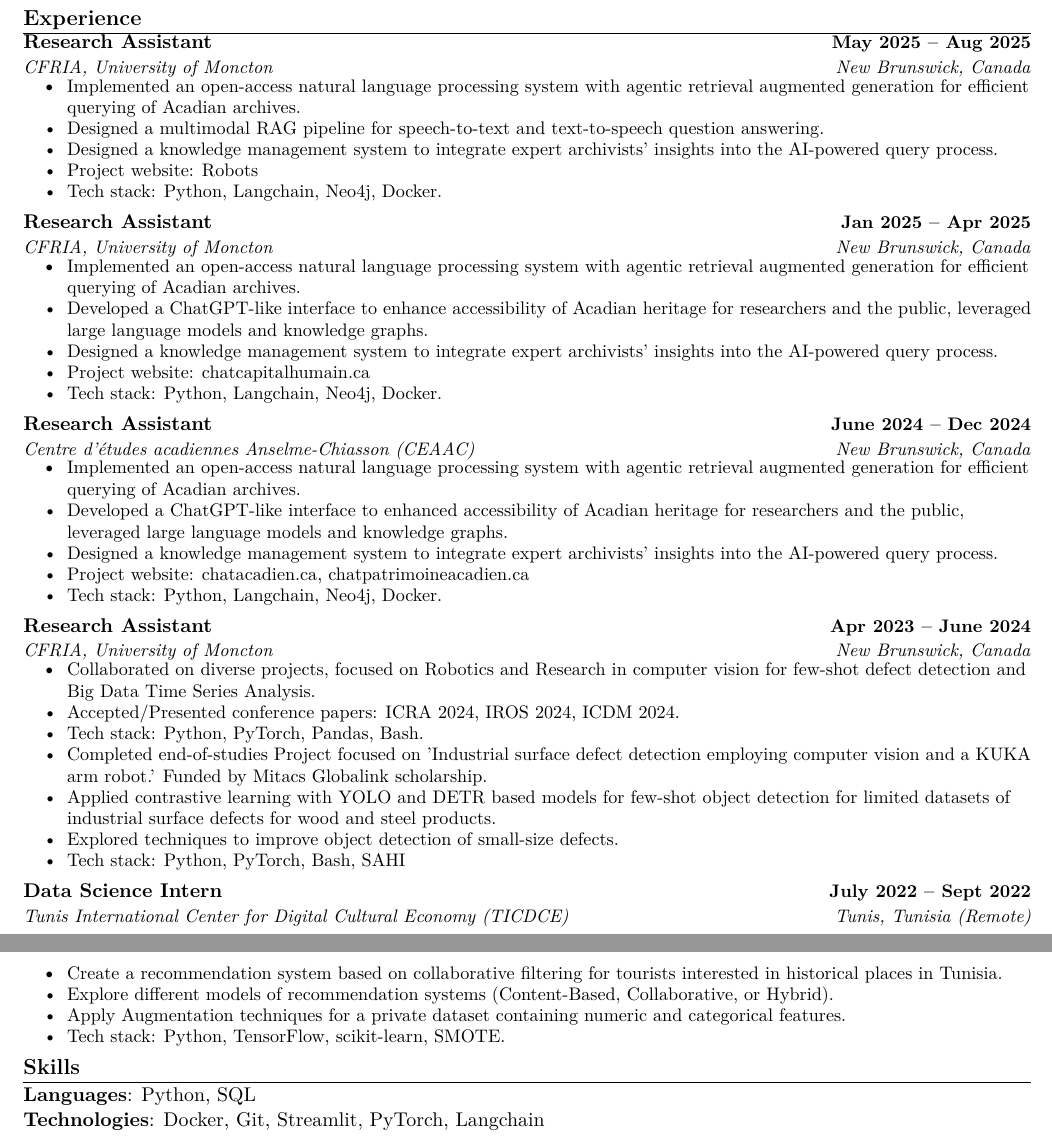
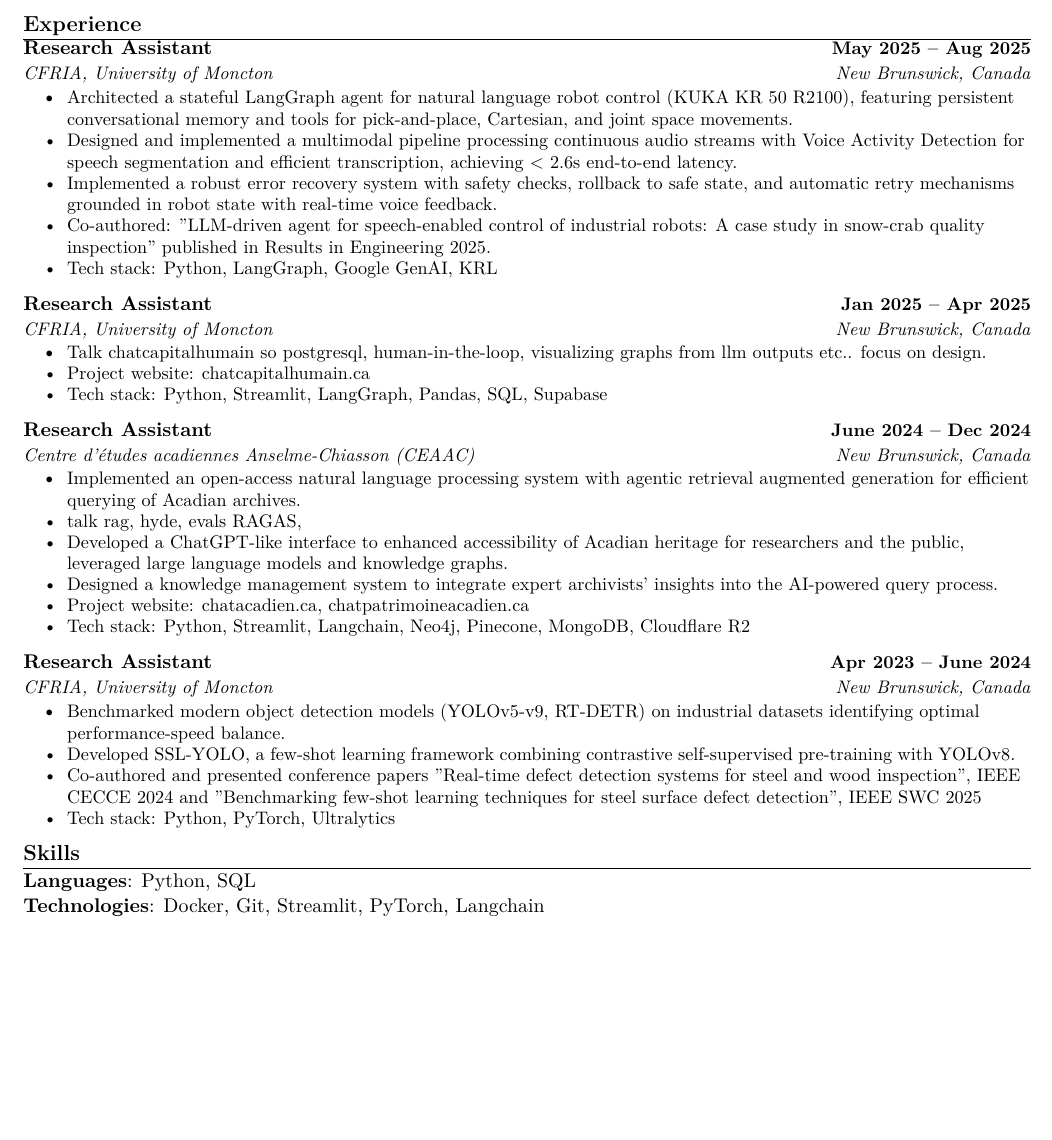
Before and after one commit to Rayen023/CV, a LaTeX CV (Rayen_ghali_cv.tex): two parts of pages 1 and 2 of 2 before the commit and part of page 1 of 2 after it, the two joined at a grey line, cut so that both start at the same text, the shorter picture padded with empty space. Compiled offline with pdfLaTeX.

Commit message:
Revise CV formatting, enhance project descriptions, and update experience details for clarity and relevance

```diff
--- a/Rayen_ghali_cv.tex
+++ b/Rayen_ghali_cv.tex
@@ -62,7 +62,7 @@
 
 \newcommand{\resumeSubHeadingListStart}{\begin{itemize}[leftmargin=0.0in, label={}]}
 \newcommand{\resumeSubHeadingListEnd}{\end{itemize}}
-\newcommand{\resumeItemListStart}{\begin{itemize}[label=\textbullet, itemsep=0.1em, topsep=0.1em, parsep=0.5pt]}
+\newcommand{\resumeItemListStart}{\begin{itemize}[label=\textbullet, itemsep=0.1em, topsep=0.3em, parsep=0.5pt]}
 \newcommand{\resumeItemListEnd}{\end{itemize}\vspace{0pt}}
 % itemsep is the space between items
 % topsep is the space between title and first item
@@ -109,23 +109,20 @@
 {CFRIA, University of Moncton}{May 2025 – Aug 2025}
 {Research Assistant}{New Brunswick, Canada}
 \resumeItemListStart
-\resumeItem{Implemented an open-access natural language processing system with agentic retrieval augmented generation for efficient querying of Acadian archives.}
-\resumeItem{Designed a multimodal RAG pipeline for speech-to-text and text-to-speech question answering.
-}
-\resumeItem{Designed a knowledge management system to integrate expert archivists' insights into the AI-powered query process.}
-\resumeItem{Project website: Robots}
-\resumeItem{Tech stack: Python, Langchain, Neo4j, Docker.}
+\resumeItem{Architected a stateful LangGraph agent for natural language robot control (KUKA KR 50 R2100), featuring persistent conversational memory and tools for pick-and-place, Cartesian, and joint space movements.}
+\resumeItem{Designed and implemented a multimodal pipeline processing continuous audio streams with Voice Activity Detection for speech segmentation and efficient transcription, achieving $<$ 2.6s end-to-end latency.}
+\resumeItem{Implemented a robust error recovery system with safety checks, rollback to safe state, and automatic retry mechanisms grounded in robot state with real-time voice feedback.}
+\resumeItem{Co-authored: "LLM-driven agent for speech-enabled control of industrial robots: A case study in snow-crab quality inspection" published in Results in Engineering 2025.}
+\resumeItem{Tech stack: Python, LangGraph, Google GenAI, KRL}
 \resumeItemListEnd
 
 \resumeExperienceSubheading
 {CFRIA, University of Moncton}{Jan 2025 – Apr 2025}
 {Research Assistant}{New Brunswick, Canada}
 \resumeItemListStart
-\resumeItem{Implemented an open-access natural language processing system with agentic retrieval augmented generation for efficient querying of Acadian archives.}
-\resumeItem{Developed a ChatGPT-like interface to enhance accessibility of Acadian heritage for researchers and the public, leveraged large language models and knowledge graphs.}
-\resumeItem{Designed a knowledge management system to integrate expert archivists' insights into the AI-powered query process.}
-\resumeItem{Project website: chatcapitalhumain.ca}
-\resumeItem{Tech stack: Python, Langchain, Neo4j, Docker.}
+\resumeItem{Talk chatcapitalhumain so  postgresql, human-in-the-loop, visualizing graphs from llm outputs etc..  focus on design.}
+\resumeItem{Project website: \href{https://chatcapitalhumain.ca}{chatcapitalhumain.ca}}
+\resumeItem{Tech stack: Python, Streamlit, LangGraph, Pandas, SQL, Supabase}
 \resumeItemListEnd
 
 
@@ -134,10 +131,11 @@
 {Research Assistant}{New Brunswick, Canada}
 \resumeItemListStart
 \resumeItem{Implemented an open-access natural language processing system with agentic retrieval augmented generation for efficient querying of Acadian archives.}
+\resumeItem{talk rag, hyde, evals RAGAS,  }
 \resumeItem{Developed a ChatGPT-like interface to enhanced accessibility of Acadian heritage for researchers and the public, leveraged large language models and knowledge graphs.}
 \resumeItem{Designed a knowledge management system to integrate expert archivists' insights into the AI-powered query process.}
-\resumeItem{Project website: chatacadien.ca, chatpatrimoineacadien.ca}
-\resumeItem{Tech stack: Python, Langchain, Neo4j, Docker.}
+\resumeItem{Project website: \href{https://chatacadien.ca}{chatacadien.ca}, \href{https://chatpatrimoineacadien.ca}{chatpatrimoineacadien.ca}}
+\resumeItem{Tech stack: Python, Streamlit, Langchain, Neo4j, Pinecone, MongoDB, Cloudflare R2}
 \resumeItemListEnd
 
 
@@ -145,26 +143,11 @@
 {CFRIA, University of Moncton}{Apr 2023 – June 2024}
 {Research Assistant}{New Brunswick, Canada}
 \resumeItemListStart
-\resumeItem{Collaborated on diverse projects, focused on Robotics and Research in computer vision for few-shot defect detection and Big Data Time Series Analysis.}
-\resumeItem{Accepted/Presented conference papers: ICRA 2024, IROS 2024, ICDM 2024.}
-\resumeItem{Tech stack: Python, PyTorch, Pandas, Bash.}
-\resumeItem{Completed end-of-studies Project focused on 'Industrial surface defect detection employing computer vision and a KUKA arm robot.' Funded by Mitacs Globalink scholarship.}
-\resumeItem{Applied contrastive learning with YOLO and DETR based models for few-shot object detection for limited datasets of industrial surface defects for wood and steel products.}
-\resumeItem{Explored techniques to improve object detection of small-size defects.}
-\resumeItem{Tech stack: Python, PyTorch, Bash, SAHI}
+\resumeItem{Benchmarked  modern object detection models (YOLOv5-v9, RT-DETR) on industrial datasets identifying optimal performance-speed balance.}
+\resumeItem{Developed SSL-YOLO, a few-shot learning framework combining contrastive self-supervised pre-training with YOLOv8.}
+\resumeItem{Co-authored and presented conference papers "Real-time defect detection systems for steel and wood inspection", IEEE CECCE 2024 and "Benchmarking few-shot learning techniques for steel surface defect detection", IEEE SWC 2025}
+\resumeItem{Tech stack: Python, PyTorch, Ultralytics}
 \resumeItemListEnd
-
-\resumeExperienceSubheading
-{Tunis International Center for Digital Cultural Economy (TICDCE)}{July 2022 – Sept 2022}
-{Data Science Intern}{Tunis, Tunisia (Remote)}
-\resumeItemListStart
-\resumeItem{Create a recommendation system based on collaborative filtering for tourists interested in historical places in Tunisia.}
-\resumeItem{Explore different models of recommendation systems (Content-Based, Collaborative, or Hybrid).}
-\resumeItem{Apply Augmentation techniques for a private dataset containing numeric and categorical features.}
-\resumeItem{Tech stack: Python, TensorFlow, scikit-learn, SMOTE.}
-\resumeItemListEnd
-
-
 
 \resumeSubHeadingListEnd
 
```
Also changed, not shown: plan.md (deleted, +0 -25 lines), Rayen_ghali_cv.pdf.
